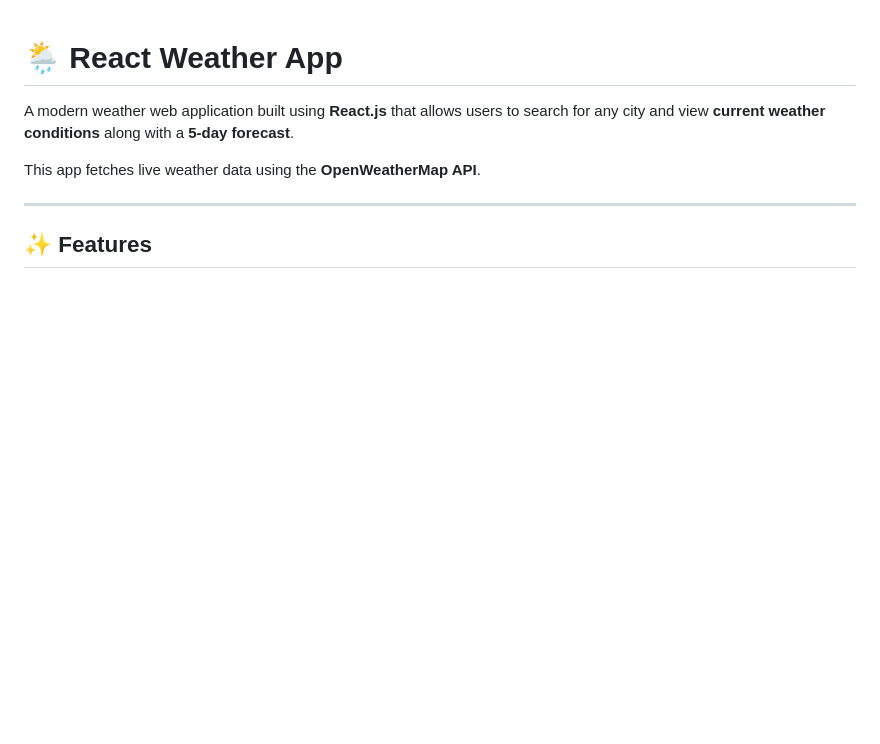
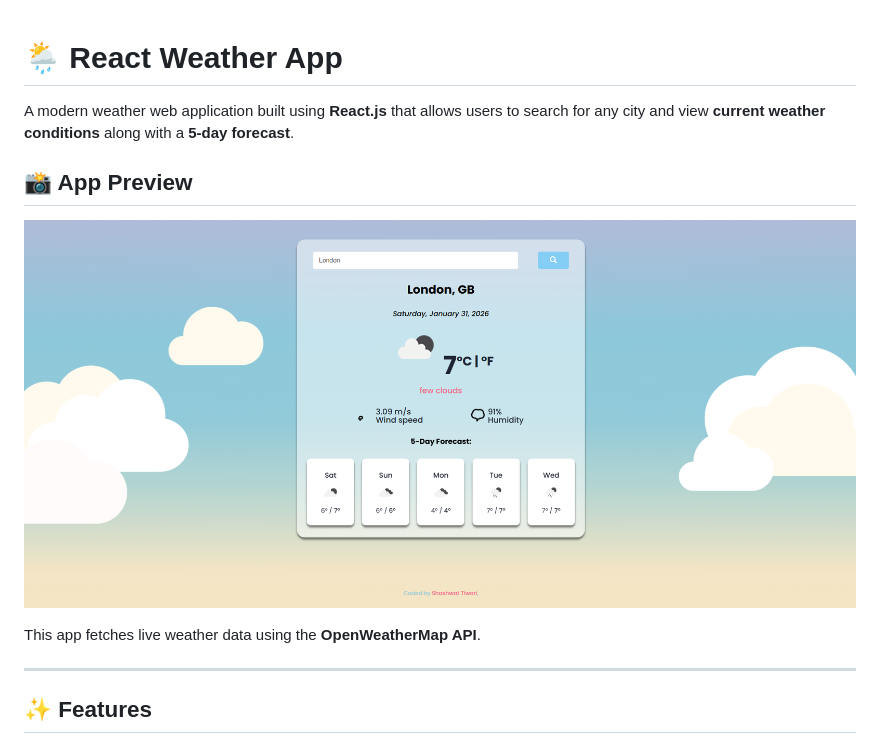
Before and after one commit to Shashwat-web/React-Weather-App, a Markdown page: README.md, the part around the change. Rendered like a GitHub page; pictures changed too: images/screenshot.png (added); blank space fills up the shorter version.

Commit message:
Add app screenshot to README

```diff
--- a/README.md
+++ b/README.md
@@ -1,6 +1,12 @@
 # 🌦️ React Weather App
 
+
 A modern weather web application built using **React.js** that allows users to search for any city and view **current weather conditions** along with a **5-day forecast**.
+
+## 📸 App Preview
+
+![Weather App Screenshot](./images/screenshot.png)
+
 
 This app fetches live weather data using the **OpenWeatherMap API**.
 
```
